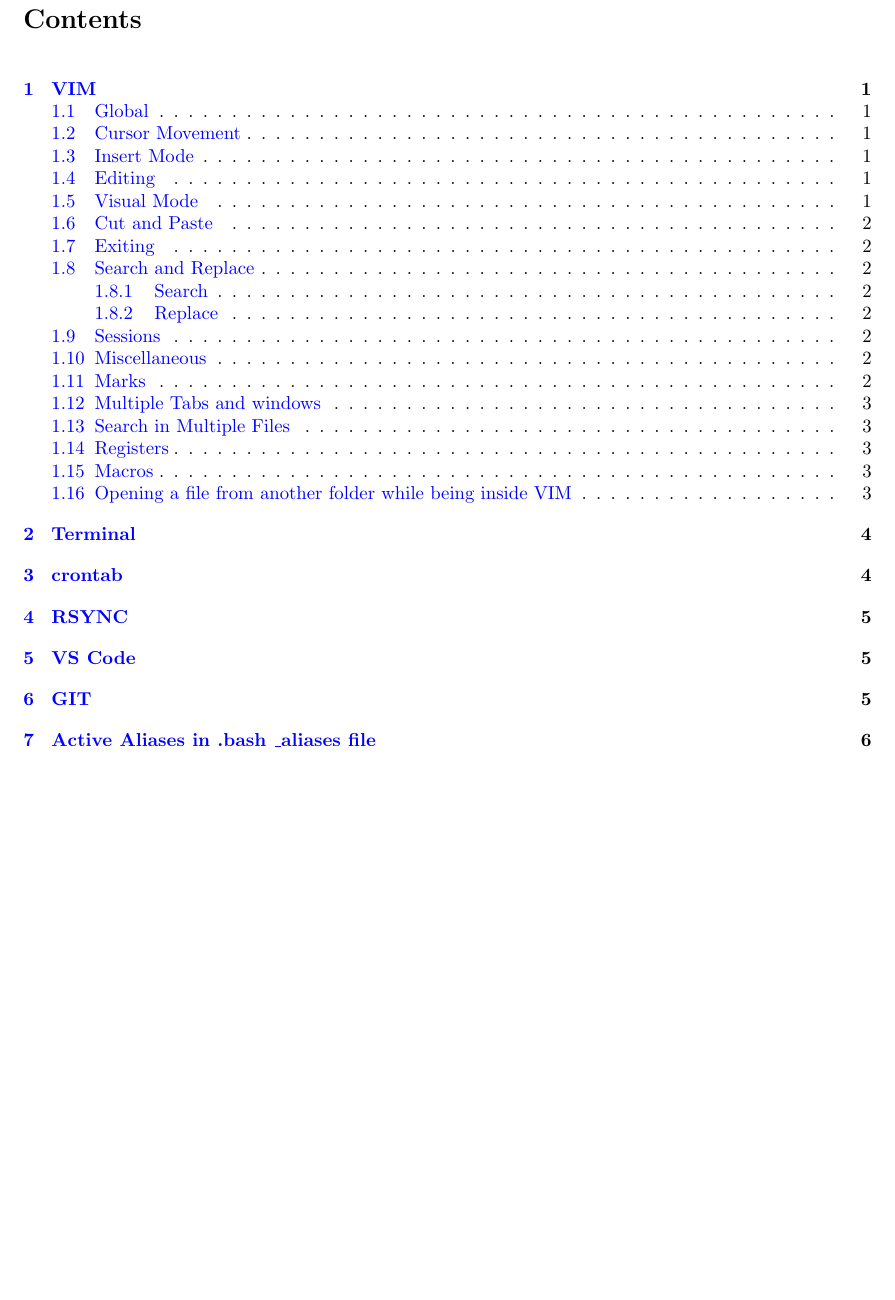
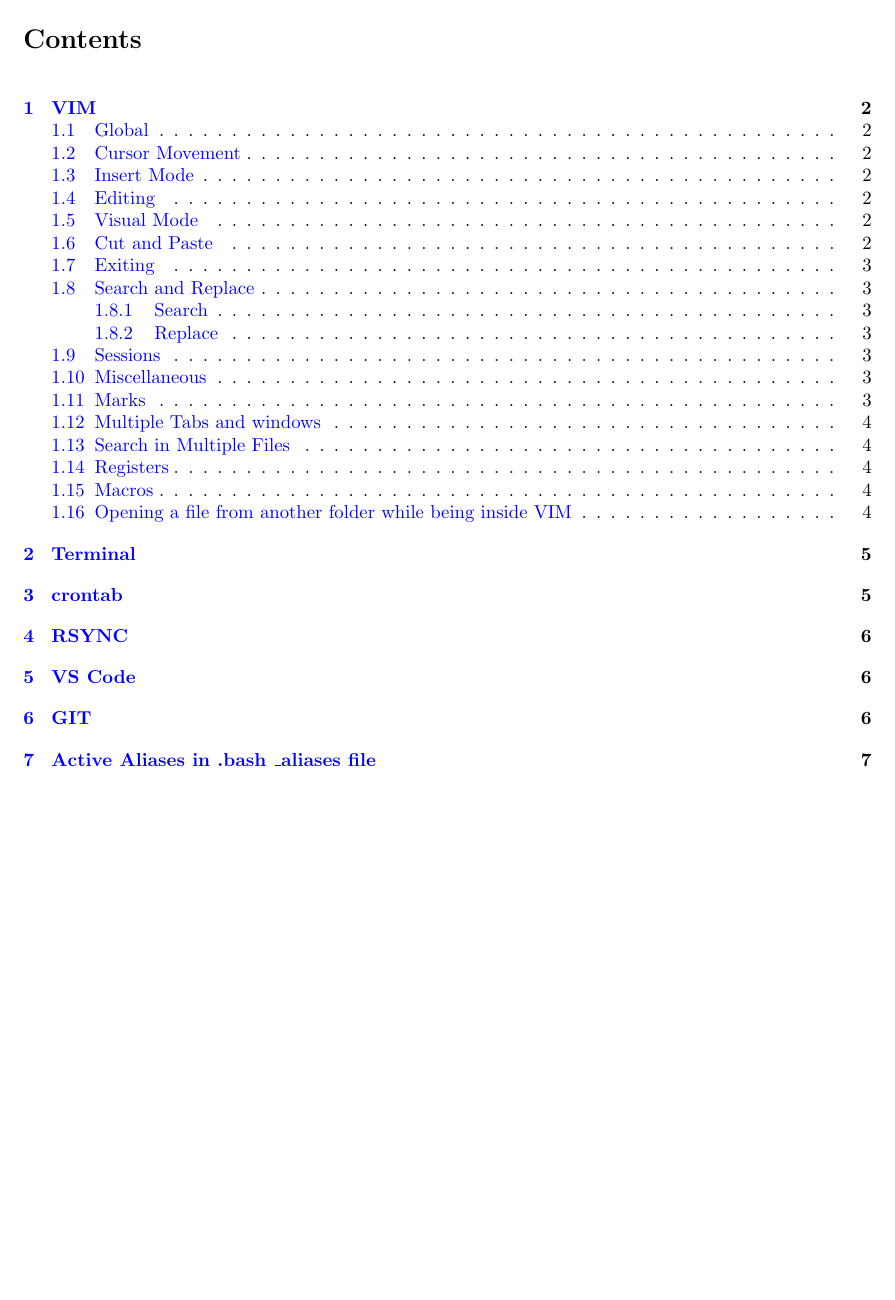
Before and after one commit to qudsiramiz/cheat_sheat, a LaTeX document (main.tex): part of page 7 of 7 before the commit and part of page 1 of 7 after it, cut so that both start at the same text, the shorter picture padded with empty space. Compiled offline with pdfLaTeX.

Commit message:
Updates from Overleaf

```diff
--- a/main.tex
+++ b/main.tex
@@ -40,6 +40,9 @@
 	\large\textit{University of Delaware, Newark, DE}\\
 	Last updated on: \today ~@ \currenttime
 \end{center}
+
+\tableofcontents
+\newpage
 
 \begin{multicols}{2}
 
```
Also changed, not shown: main.tex (2 more changed lines).
